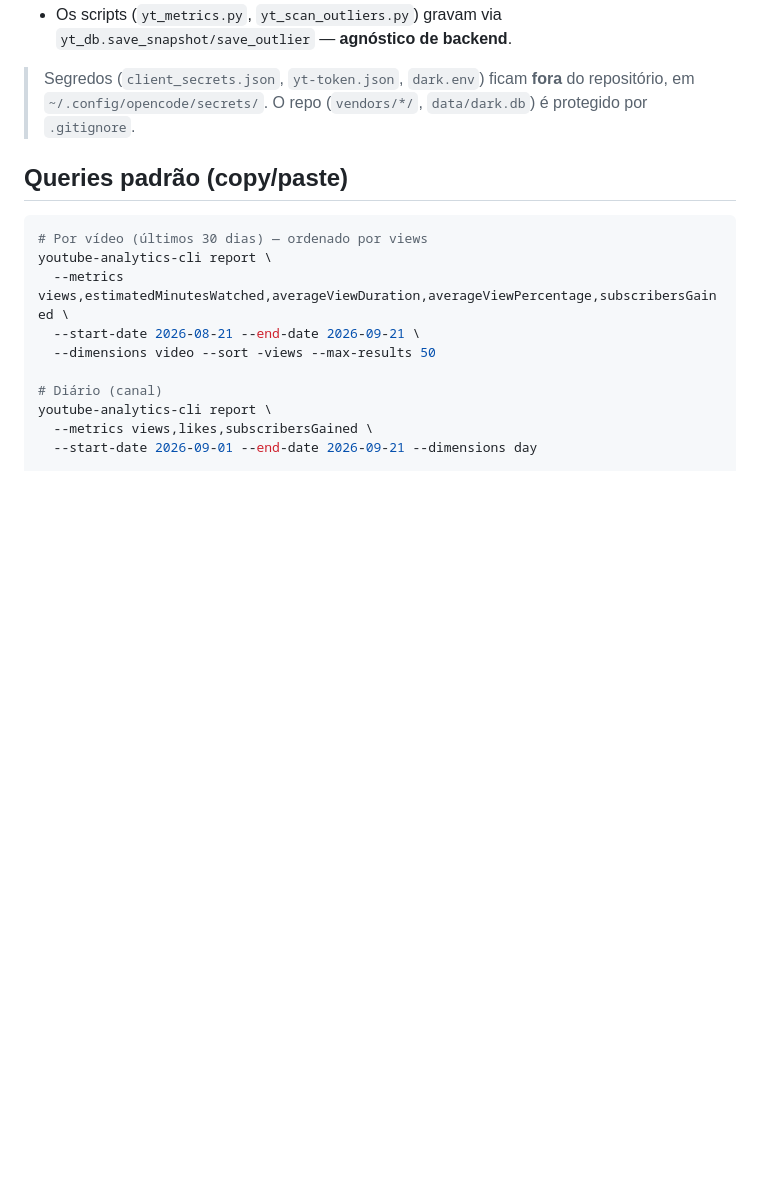
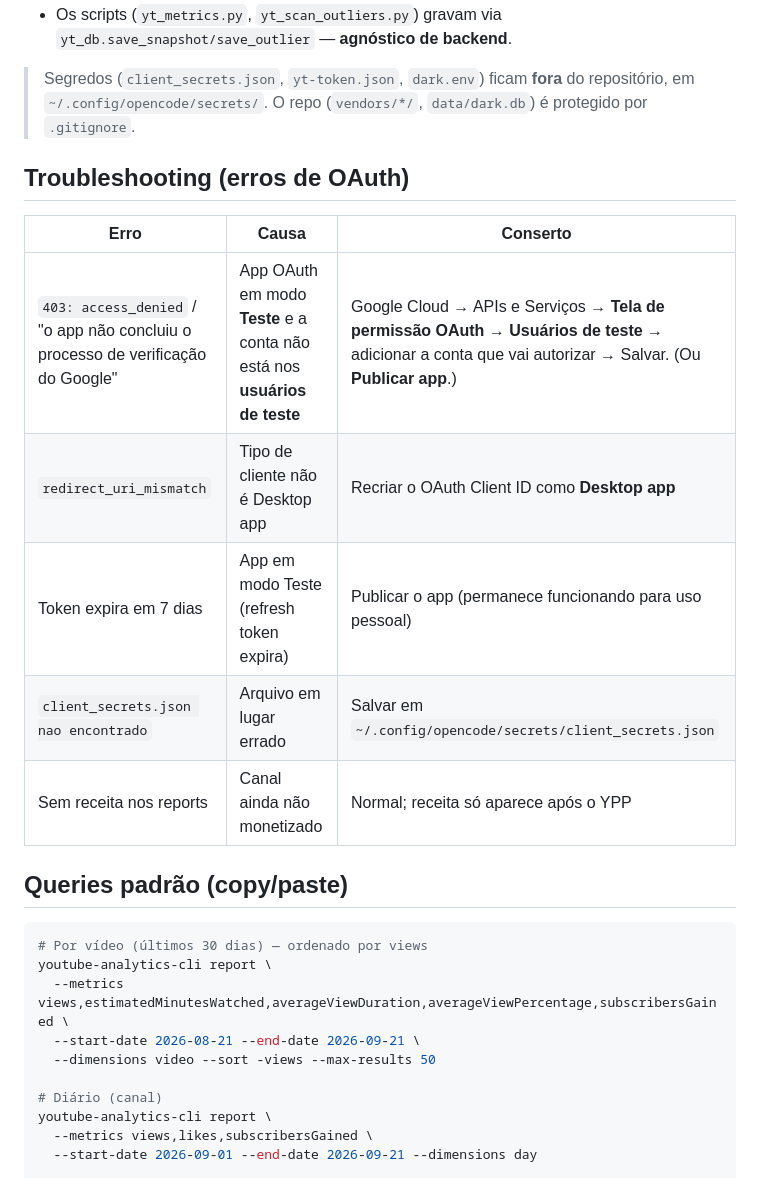
Before and after one commit to mateusoliveiradev1/dark-master, a Markdown page: references/22-metricas-api.md, the part around the change. Drawn GitHub-style; blank space fills up the shorter version.

Commit message:
docs: troubleshooting de OAuth (usuarios de teste)

```diff
--- a/references/22-metricas-api.md
+++ b/references/22-metricas-api.md
@@ -26,6 +26,16 @@ A camada de dados usa **Neon Postgres** quando `DATABASE_URL` está definida; se
 - Os scripts (`yt_metrics.py`, `yt_scan_outliers.py`) gravam via `yt_db.save_snapshot/save_outlier` — **agnóstico de backend**.
 
 > Segredos (`client_secrets.json`, `yt-token.json`, `dark.env`) ficam **fora** do repositório, em `~/.config/opencode/secrets/`. O repo (`vendors/*/`, `data/dark.db`) é protegido por `.gitignore`.
+
+## Troubleshooting (erros de OAuth)
+
+| Erro | Causa | Conserto |
+|---|---|---|
+| `403: access_denied` / "o app não concluiu o processo de verificação do Google" | App OAuth em modo **Teste** e a conta não está nos **usuários de teste** | Google Cloud → APIs e Serviços → **Tela de permissão OAuth** → **Usuários de teste** → adicionar a conta que vai autorizar → Salvar. (Ou **Publicar app**.) |
+| `redirect_uri_mismatch` | Tipo de cliente não é Desktop app | Recriar o OAuth Client ID como **Desktop app** |
+| Token expira em 7 dias | App em modo Teste (refresh token expira) | Publicar o app (permanece funcionando para uso pessoal) |
+| `client_secrets.json nao encontrado` | Arquivo em lugar errado | Salvar em `~/.config/opencode/secrets/client_secrets.json` |
+| Sem receita nos reports | Canal ainda não monetizado | Normal; receita só aparece após o YPP |
 
 ## Queries padrão (copy/paste)
 
```
